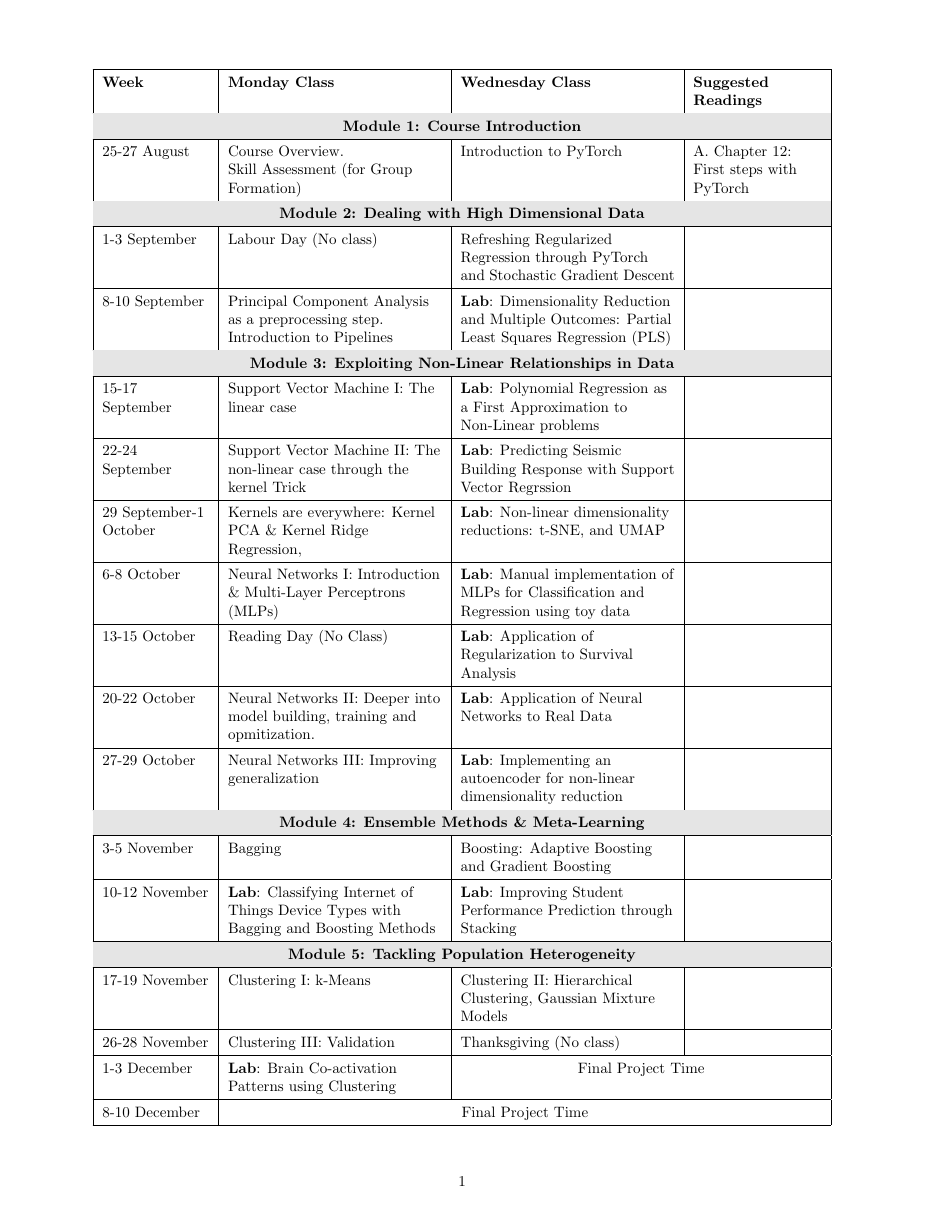
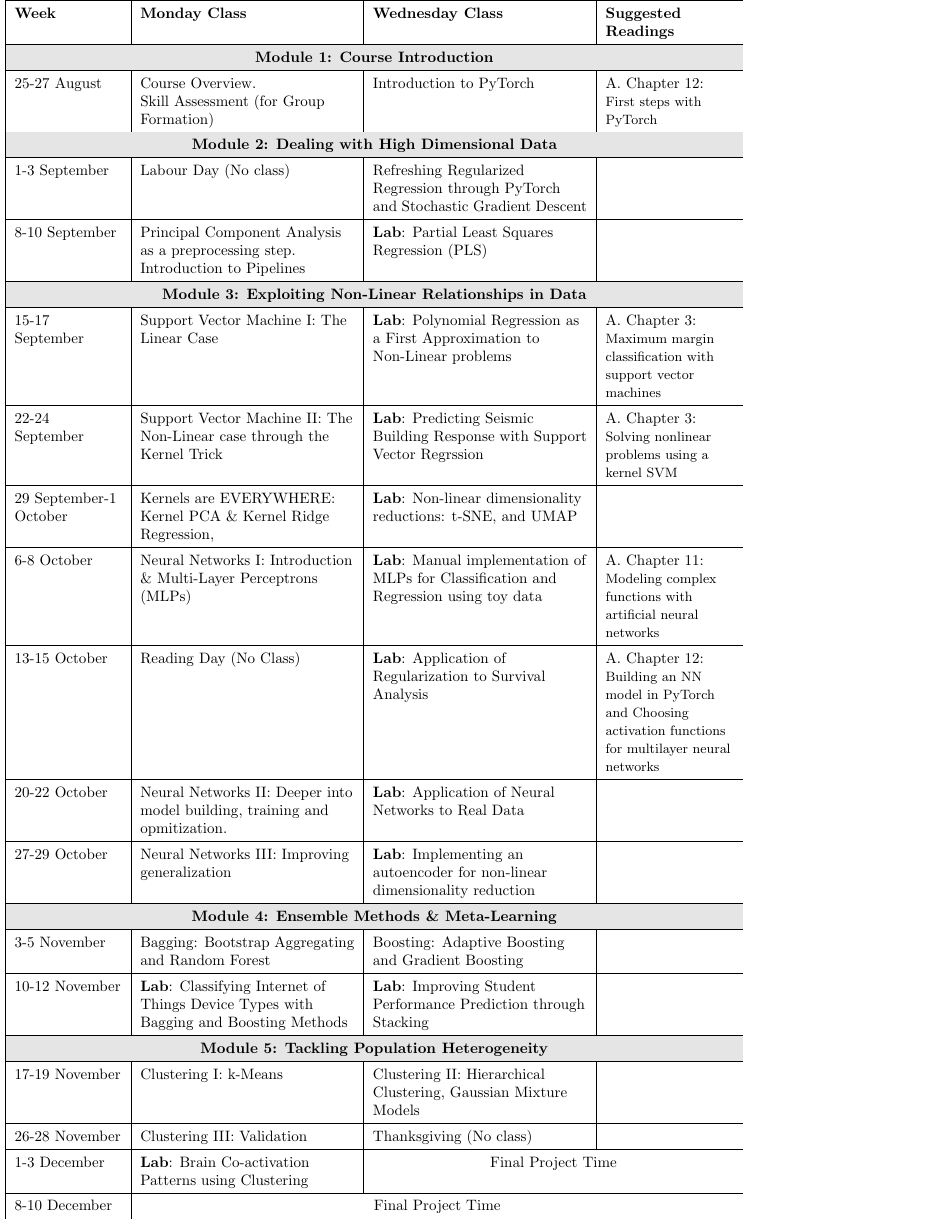
Before and after one commit to UVADS/DS-4021, a LaTeX figure (schedule.tex): the whole page. Compiled offline with pdfLaTeX.

Commit message:
introduction to the course, and schedule

```diff
--- a/schedule.tex
+++ b/schedule.tex
@@ -9,32 +11,33 @@
 
 \renewcommand{\arraystretch}{1.4}
 
-\begin{longtable}{|>{\raggedright}p{2.5cm}|>{\raggedright}p{5cm}|>{\raggedright}p{5cm}|>{\raggedright\arraybackslash}p{3cm}|}
+\begin{tabular}{|>{\raggedright}p{2.5cm}|>{\raggedright}p{5cm}|>{\raggedright}p{5cm}|>{\raggedright\arraybackslash}p{3cm}|}
 \hline
 \textbf{Week} & \textbf{Monday Class} & \textbf{Wednesday Class} & \textbf{Suggested Readings} \\
 \hline
 \multicolumn{4}{|c|}{\cellcolor{gray!20}\textbf{Module 1: Course Introduction}} \\
 \hline
 25-27 August & Course Overview. \newline Skill Assessment (for Group Formation) & Introduction to PyTorch &
-A. Chapter 12: First steps with PyTorch\\
+A. Chapter 12: {\small First steps with PyTorch}\\
 \multicolumn{4}{|c|}{\cellcolor{gray!20}\textbf{Module 2: Dealing with High Dimensional Data}} \\
 \hline
 1-3 September & Labour Day (No class) & Refreshing Regularized Regression through PyTorch and Stochastic Gradient Descent  & \\
 \hline
-8-10 September & Principal Component Analysis as a preprocessing step. \newline Introduction to Pipelines & {\bf Lab}: Dimensionality Reduction and Multiple Outcomes: Partial Least Squares Regression (PLS) & \\
+8-10 September & Principal Component Analysis as a preprocessing step. \newline Introduction to Pipelines & {\bf Lab}: Partial Least Squares Regression (PLS) & \\
 \hline
 \multicolumn{4}{|c|}{\cellcolor{gray!20}\textbf{Module 3: Exploiting Non-Linear Relationships in Data}} \\
 \hline
-15-17 September & Support Vector Machine I: The linear case & {\bf Lab}: Polynomial Regression as a First Approximation to Non-Linear problems & \\
+15-17 September & Support Vector Machine I: The Linear Case & {\bf Lab}: Polynomial Regression as a First Approximation to Non-Linear problems & A. Chapter 3: {\small Maximum margin classification with support vector machines}\\
 \hline
-22-24 September & Support Vector Machine II: The non-linear case through the kernel Trick & {\bf Lab}: Predicting Seismic Building Response with Support Vector Regrssion & \\
+22-24 September & Support Vector Machine II: The Non-Linear case through the Kernel Trick & {\bf Lab}: Predicting Seismic Building Response with Support Vector Regrssion & A. Chapter 3: {\small Solving nonlinear problems using a kernel SVM}\\
 \hline
-29 September-1 October & Kernels are everywhere: Kernel PCA \& Kernel Ridge Regression,  & {\bf Lab}: Non-linear dimensionality reductions: t-SNE, and UMAP
+29 September-1 October & Kernels are EVERYWHERE: Kernel PCA \& Kernel Ridge Regression,  & {\bf Lab}: Non-linear dimensionality reductions: t-SNE, and UMAP
  & \\
 \hline
-6-8 October & Neural Networks I: Introduction \& Multi-Layer Perceptrons (MLPs) & {\bf Lab}: Manual implementation of MLPs for Classification and Regression using toy data & \\
+6-8 October & Neural Networks I: Introduction \& Multi-Layer Perceptrons (MLPs) & {\bf Lab}: Manual implementation of MLPs for Classification and Regression using toy data & A. Chapter 11: {\small  Modeling complex functions with artificial neural networks}\\
 \hline
-13-15 October & Reading Day (No Class) & {\bf Lab}: Application of Regularization to Survival Analysis &
+13-15 October & Reading Day (No Class) & {\bf Lab}: Application of Regularization to Survival Analysis & A. Chapter 12: {\small Building an NN model in PyTorch and Choosing activation functions for multilayer neural
+networks}%. A. Chapter 13: {\small Making model building more flexible with nn.Module"}
 \\
 \hline
 20-22 October & Neural Networks II: Deeper into model building, training and opmitization. & {\bf Lab}: Application of  Neural Networks to Real Data & \\
@@ -43,7 +46,7 @@ A. Chapter 12: First steps with PyTorch\\
 \hline
 \multicolumn{4}{|c|}{\cellcolor{gray!20}\textbf{Module 4: Ensemble Methods \& Meta-Learning}} \\
 \hline
-3-5 November & Bagging & Boosting: Adaptive Boosting and Gradient Boosting & \\
+3-5 November & Bagging: Bootstrap Aggregating and Random Forest & Boosting: Adaptive Boosting and Gradient Boosting & \\
 \hline
 10-12 November & {\bf Lab}: Classifying Internet of Things Device Types with Bagging and Boosting Methods  & {\bf Lab}:  Improving Student Performance Prediction through Stacking & \\
 \hline
@@ -57,6 +60,7 @@ A. Chapter 12: First steps with PyTorch\\
 \hline
 8-10 December & \multicolumn{3}{c|}{Final Project Time} \\
 \hline
-\end{longtable}
+\end{tabular}
+
 
 \end{document}
```
Also changed, not shown: README.md, schedule.png, schedule.tex (6 more changed lines).
